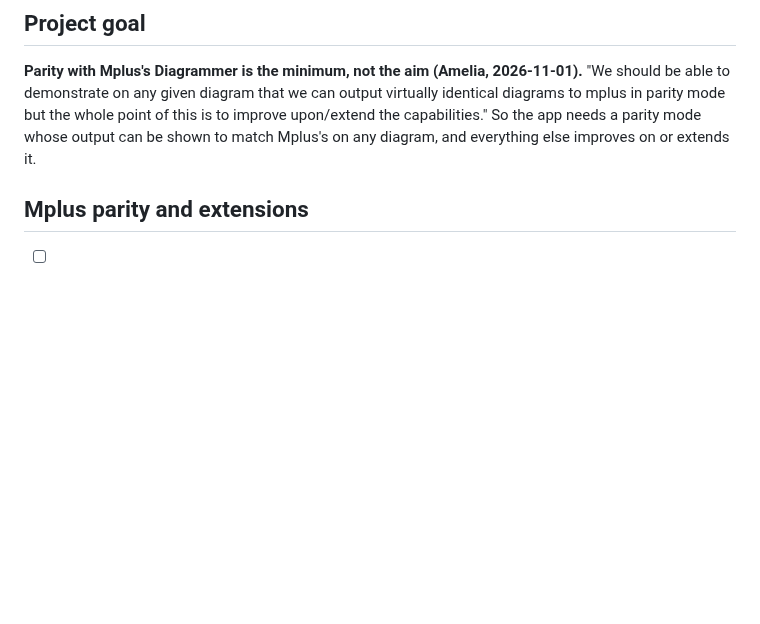
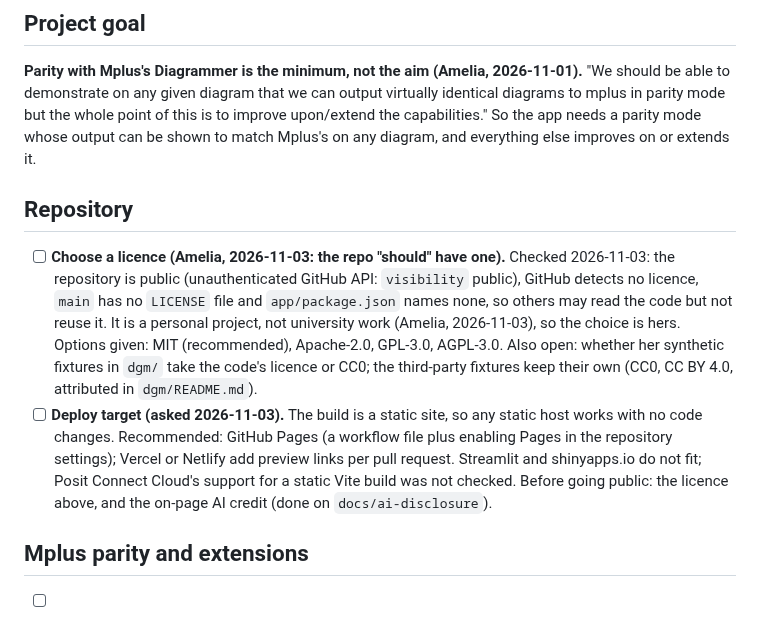
Before and after one commit to amelia-m/mplusplus, a Markdown page: TODO.md, the part around the change. Drawn GitHub-style; blank space fills up the shorter version.

Commit message:
Log the licence and deploy decisions
Co-Authored-By: Claude Opus 5.5 <noreply@anthropic.com>

```diff
--- a/TODO.md
+++ b/TODO.md
@@ -11,6 +11,11 @@ synthetic fixtures in `dgm/` (see `dgm/README.md`).
 ## Project goal
 
 **Parity with Mplus's Diagrammer is the minimum, not the aim (Amelia, 2026-11-01).** "We should be able to demonstrate on any given diagram that we can output virtually identical diagrams to mplus in parity mode but the whole point of this is to improve upon/extend the capabilities." So the app needs a parity mode whose output can be shown to match Mplus's on any diagram, and everything else improves on or extends it.
+
+## Repository
+
+- [ ] **Choose a licence (Amelia, 2026-11-03: the repo "should" have one).** Checked 2026-11-03: the repository is public (unauthenticated GitHub API: `visibility` public), GitHub detects no licence, `main` has no `LICENSE` file and `app/package.json` names none, so others may read the code but not reuse it. It is a personal project, not university work (Amelia, 2026-11-03), so the choice is hers. Options given: MIT (recommended), Apache-2.0, GPL-3.0, AGPL-3.0. Also open: whether her synthetic fixtures in `dgm/` take the code's licence or CC0; the third-party fixtures keep their own (CC0, CC BY 4.0, attributed in `dgm/README.md`).
+- [ ] **Deploy target (asked 2026-11-03).** The build is a static site, so any static host works with no code changes. Recommended: GitHub Pages (a workflow file plus enabling Pages in the repository settings); Vercel or Netlify add preview links per pull request. Streamlit and shinyapps.io do not fit; Posit Connect Cloud's support for a static Vite build was not checked. Before going public: the licence above, and the on-page AI credit (done on `docs/ai-disclosure`).
 
 ## Mplus parity and extensions
 
```
